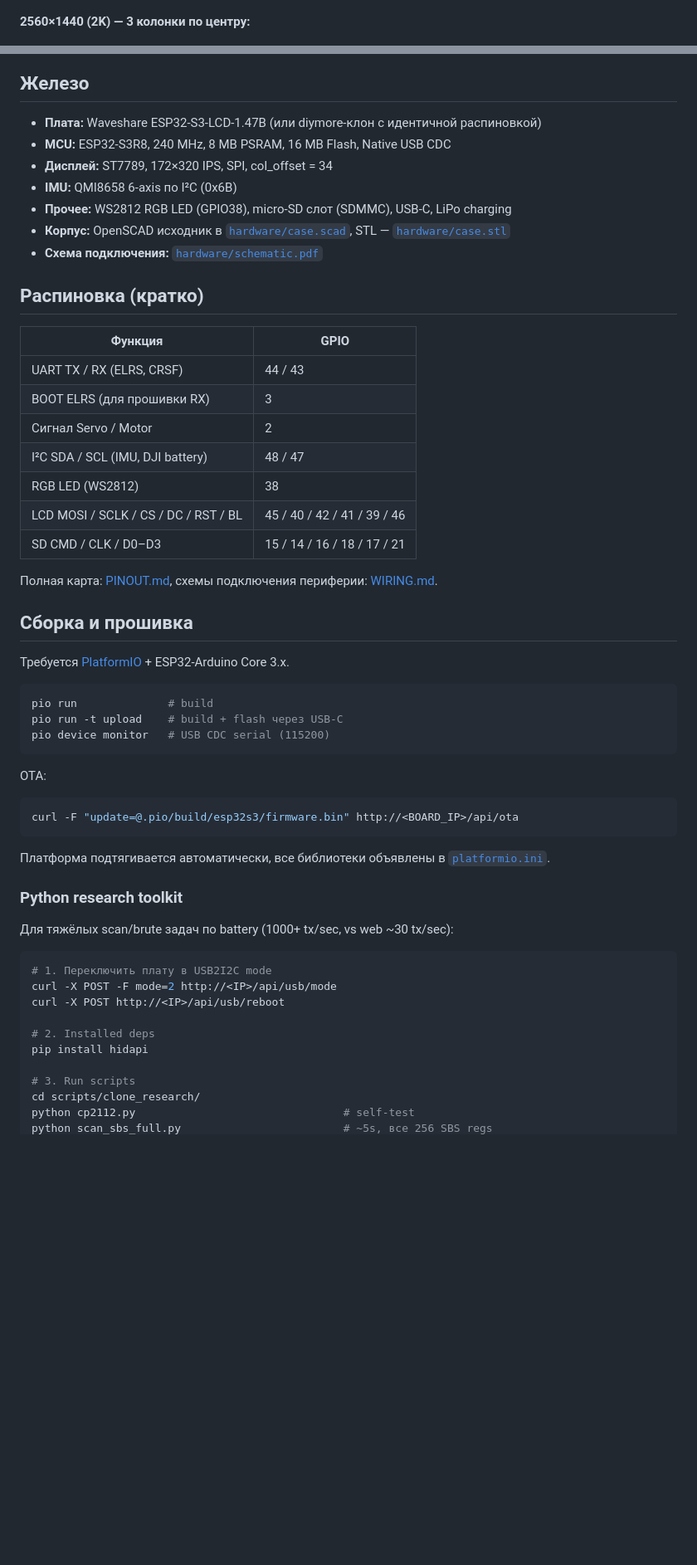
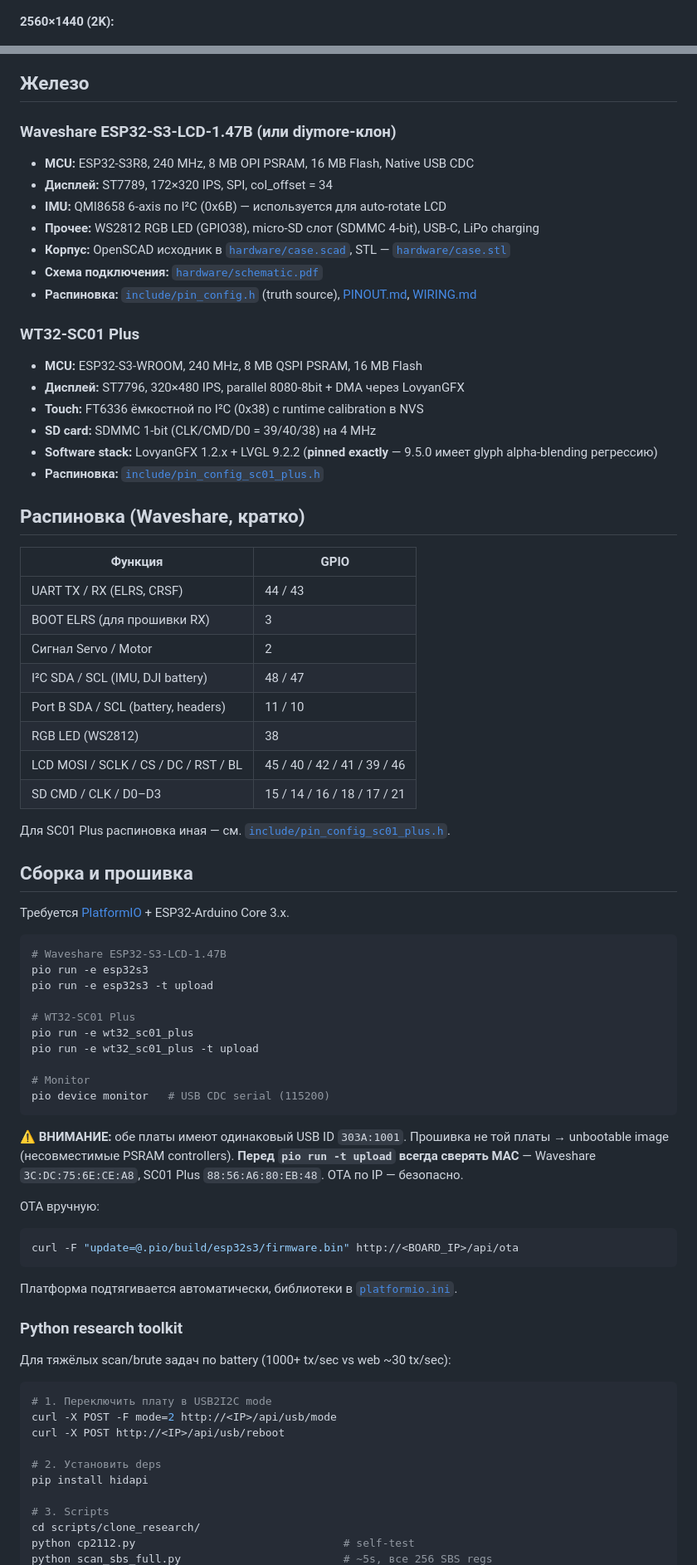
Before and after one commit to inlarin/fpv-multitool, a Markdown page: README.md, 2 parts joined by grey strips. Shown at 83% size. Rendered like a GitHub page; blank space fills up the shorter version.

````diff
--- a/README.md
+++ b/README.md
@@ -89,21 +106,30 @@ Issues и PR с дополнительными находками **welcome**.
 
 ![Desktop 1366px](docs/screenshots/desktop-1366-battery.png)
 
-**2560×1440 (2K) — 3 колонки по центру:**
+**2560×1440 (2K):**
 
 ![Desktop 2K](docs/screenshots/desktop-2k-battery.png)
 
 ## Железо
 
-- **Плата:** Waveshare ESP32-S3-LCD-1.47B (или diymore-клон с идентичной распиновкой)
-- **MCU:** ESP32-S3R8, 240 MHz, 8 MB PSRAM, 16 MB Flash, Native USB CDC
+### Waveshare ESP32-S3-LCD-1.47B (или diymore-клон)
+- **MCU:** ESP32-S3R8, 240 MHz, 8 MB OPI PSRAM, 16 MB Flash, Native USB CDC
 - **Дисплей:** ST7789, 172×320 IPS, SPI, col_offset = 34
-- **IMU:** QMI8658 6-axis по I²C (0x6B)
-- **Прочее:** WS2812 RGB LED (GPIO38), micro-SD слот (SDMMC), USB-C, LiPo charging
+- **IMU:** QMI8658 6-axis по I²C (0x6B) — используется для auto-rotate LCD
+- **Прочее:** WS2812 RGB LED (GPIO38), micro-SD слот (SDMMC 4-bit), USB-C, LiPo charging
 - **Корпус:** OpenSCAD исходник в [`hardware/case.scad`](hardware/case.scad), STL — [`hardware/case.stl`](hardware/case.stl)
 - **Схема подключения:** [`hardware/schematic.pdf`](hardware/schematic.pdf)
+- **Распиновка:** [`include/pin_config.h`](include/pin_config.h) (truth source), [PINOUT.md](PINOUT.md), [WIRING.md](WIRING.md)
 
-## Распиновка (кратко)
+### WT32-SC01 Plus
+- **MCU:** ESP32-S3-WROOM, 240 MHz, 8 MB QSPI PSRAM, 16 MB Flash
+- **Дисплей:** ST7796, 320×480 IPS, parallel 8080-8bit + DMA через LovyanGFX
+- **Touch:** FT6336 ёмкостной по I²C (0x38) с runtime calibration в NVS
+- **SD card:** SDMMC 1-bit (CLK/CMD/D0 = 39/40/38) на 4 MHz
+- **Software stack:** LovyanGFX 1.2.x + LVGL 9.2.2 (**pinned exactly** — 9.5.0 имеет glyph alpha-blending регрессию)
+- **Распиновка:** [`include/pin_config_sc01_plus.h`](include/pin_config_sc01_plus.h)
+
+## Распиновка (Waveshare, кратко)
 
 | Функция | GPIO |
 |---|---|
@@ -111,42 +137,52 @@ Issues и PR с дополнительными находками **welcome**.
 | BOOT ELRS (для прошивки RX) | 3 |
 | Сигнал Servo / Motor | 2 |
 | I²C SDA / SCL (IMU, DJI battery) | 48 / 47 |
+| Port B SDA / SCL (battery, headers) | 11 / 10 |
 | RGB LED (WS2812) | 38 |
 | LCD MOSI / SCLK / CS / DC / RST / BL | 45 / 40 / 42 / 41 / 39 / 46 |
 | SD CMD / CLK / D0–D3 | 15 / 14 / 16 / 18 / 17 / 21 |
 
-Полная карта: [PINOUT.md](PINOUT.md), схемы подключения периферии: [WIRING.md](WIRING.md).
+Для SC01 Plus распиновка иная — см. [`include/pin_config_sc01_plus.h`](include/pin_config_sc01_plus.h).
 
 ## Сборка и прошивка
 
 Требуется [PlatformIO](https://platformio.org/) + ESP32-Arduino Core 3.x.
 
 ```bash
-pio run              # build
-pio run -t upload    # build + flash через USB-C
+# Waveshare ESP32-S3-LCD-1.47B
+pio run -e esp32s3
+pio run -e esp32s3 -t upload
+
+# WT32-SC01 Plus
+pio run -e wt32_sc01_plus
+pio run -e wt32_sc01_plus -t upload
+
+# Monitor
 pio device monitor   # USB CDC serial (115200)
 ```
 
-OTA:
+**⚠ ВНИМАНИЕ:** обе платы имеют одинаковый USB ID `303A:1001`. Прошивка не той платы → unbootable image (несовместимые PSRAM controllers). **Перед `pio run -t upload` всегда сверять MAC** — Waveshare `3C:DC:75:6E:CE:A8`, SC01 Plus `88:56:A6:80:EB:48`. OTA по IP — безопасно.
+
+OTA вручную:
 ```bash
 curl -F "update=@.pio/build/esp32s3/firmware.bin" http://<BOARD_IP>/api/ota
 ```
 
-Платформа подтягивается автоматически, все библиотеки объявлены в [`platformio.ini`](platformio.ini).
+Платформа подтягивается автоматически, библиотеки в [`platformio.ini`](platformio.ini).
 
 ### Python research toolkit
 
-Для тяжёлых scan/brute задач по battery (1000+ tx/sec, vs web ~30 tx/sec):
+Для тяжёлых scan/brute задач по battery (1000+ tx/sec vs web ~30 tx/sec):
 
 ```bash
 # 1. Переключить плату в USB2I2C mode
 curl -X POST -F mode=2 http://<IP>/api/usb/mode
 curl -X POST http://<IP>/api/usb/reboot
 
-# 2. Installed deps
+# 2. Установить deps
 pip install hidapi
 
-# 3. Run scripts
+# 3. Scripts
 cd scripts/clone_research/
 python cp2112.py                                # self-test
 python scan_sbs_full.py                         # ~5s, все 256 SBS regs
````
Also changed, not shown: other parts of README.md (+63 -48 lines).
